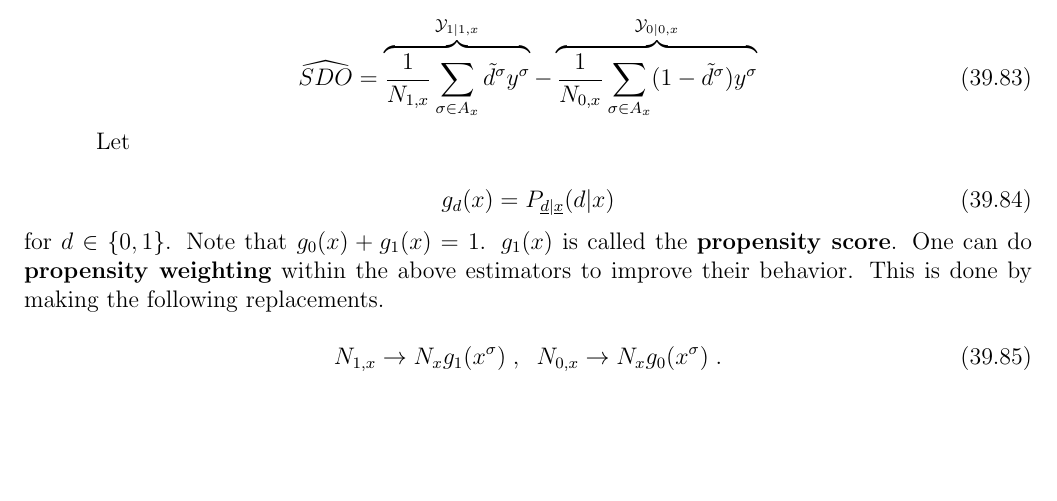
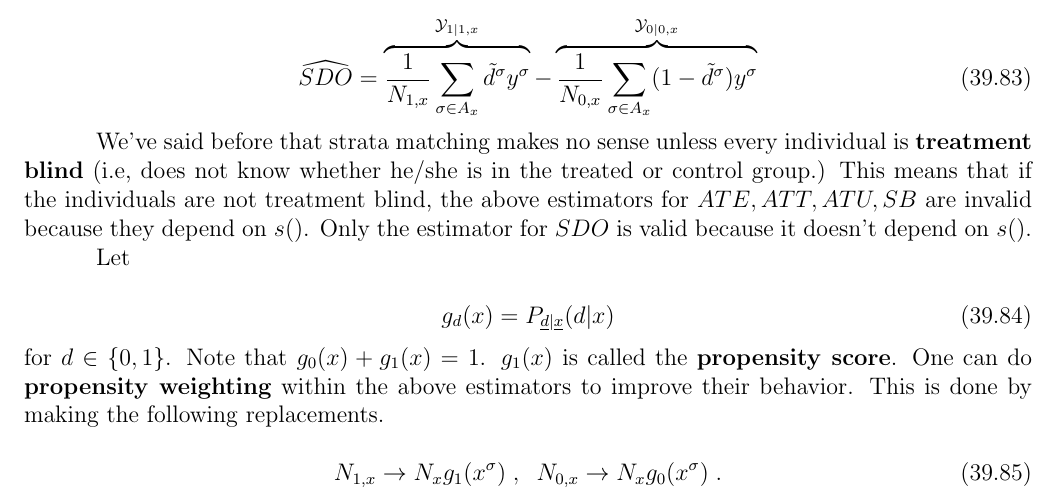
Before and after one commit to rrtucci/Bayesuvius, a LaTeX thesis (main.tex, which reads pot-out/pot-out.tex): part of page 218 of 307, cut so that both start at the same text, the shorter picture padded with empty space. The pictures show the PDF file main.pdf that the author committed with the source.

Commit message:
overhauled po chapter again! The road to perfection is long and winding. 2

```diff
--- a/pot-out/pot-out.tex
+++ b/pot-out/pot-out.tex
@@ -1539,6 +1539,23 @@ via the following estimators.
 \label{eq-est-sdo}
 \eeq
 
+We've said before that strata
+matching makes no sense
+unless every individual
+is {\bf treatment blind} (i.e, does not know
+whether he/she
+is in the treated
+or control group.)
+This means that
+if the individuals are not
+treatment blind,
+the above estimators for
+$ATE, ATT,ATU, SB$
+are invalid because they depend on
+$s()$. Only the estimator for $SDO$
+is valid because it doesn't depend on $s()$.
+
+
 
 
 Let
```
Also changed, not shown: main.pdf.
